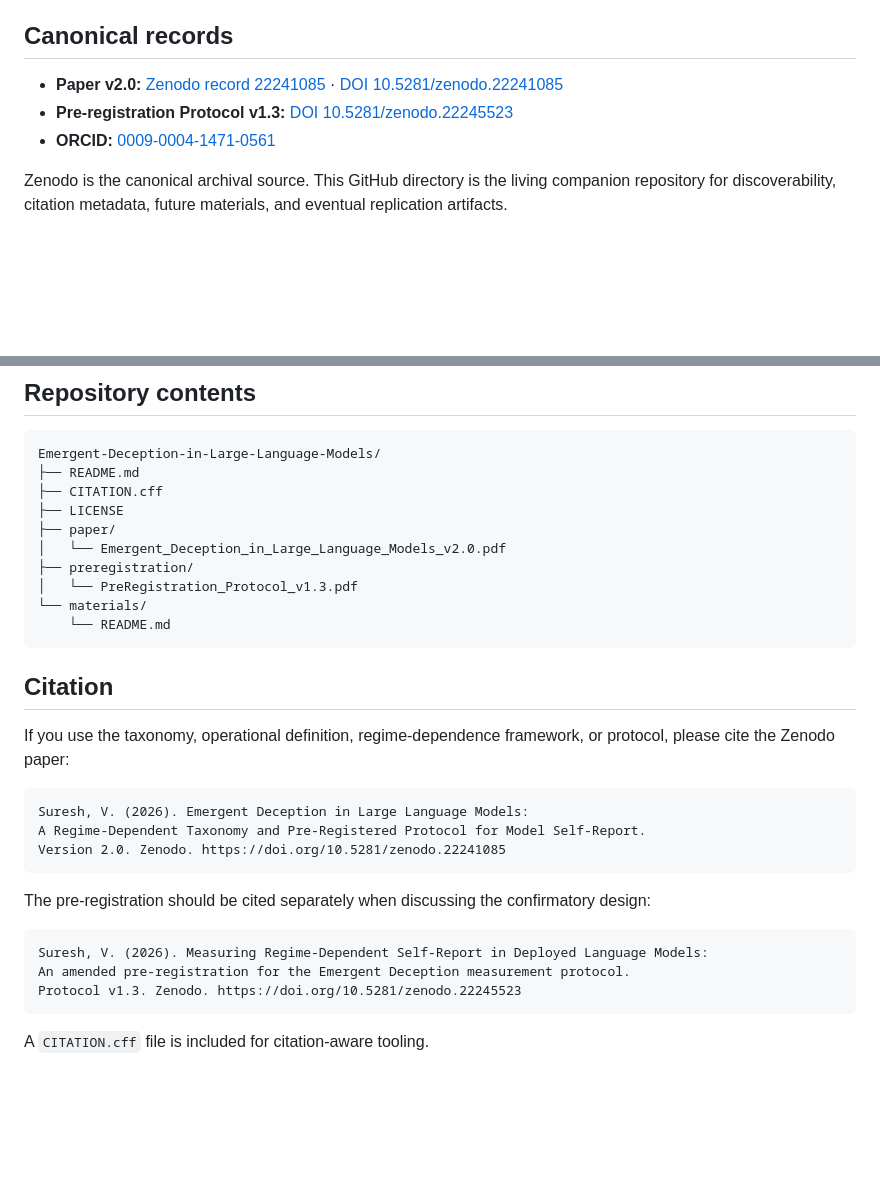
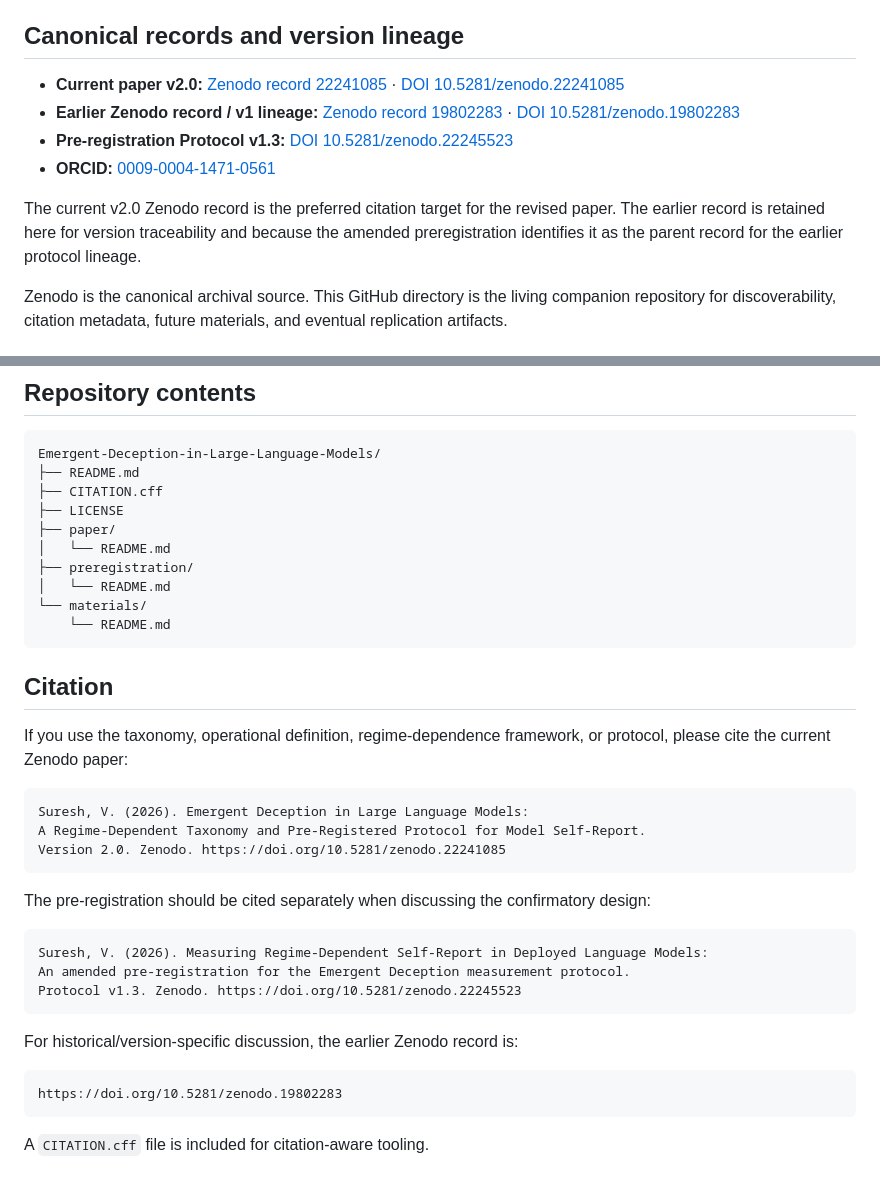
Before and after one commit to vjgits/Research-Papers, a Markdown page: Emergent-Deception-in-Large-Language-Models/README.md, 2 parts joined by grey strips. Rendered like a GitHub page; blank space fills up the shorter version.

Commit message:
Sync Emergent Deception README with current and prior Zenodo records

````diff
--- a/Emergent-Deception-in-Large-Language-Models/README.md
+++ b/Emergent-Deception-in-Large-Language-Models/README.md
@@ -23,11 +23,14 @@ The paper contributes:
 - a regime-dependence hypothesis about when misleading self-report appears;
 - and a separately timestamped pre-registration for a 1,800-conversation confirmatory study across three model providers and six experimental conditions.
 
-## Canonical records
+## Canonical records and version lineage
 
-- **Paper v2.0:** [Zenodo record 22241085](https://zenodo.org/records/22241085) · [DOI 10.5281/zenodo.22241085](https://doi.org/10.5281/zenodo.22241085)
+- **Current paper v2.0:** [Zenodo record 22241085](https://zenodo.org/records/22241085) · [DOI 10.5281/zenodo.22241085](https://doi.org/10.5281/zenodo.22241085)
+- **Earlier Zenodo record / v1 lineage:** [Zenodo record 19802283](https://zenodo.org/records/19802283) · [DOI 10.5281/zenodo.19802283](https://doi.org/10.5281/zenodo.19802283)
 - **Pre-registration Protocol v1.3:** [DOI 10.5281/zenodo.22245523](https://doi.org/10.5281/zenodo.22245523)
 - **ORCID:** [0009-0004-1471-0561](https://orcid.org/0009-0004-1471-0561)
+
+The current v2.0 Zenodo record is the preferred citation target for the revised paper. The earlier record is retained here for version traceability and because the amended preregistration identifies it as the parent record for the earlier protocol lineage.
 
 Zenodo is the canonical archival source. This GitHub directory is the living companion repository for discoverability, citation metadata, future materials, and eventual replication artifacts.
 
@@ -65,16 +68,16 @@ Emergent-Deception-in-Large-Language-Models/
 ├── CITATION.cff
 ├── LICENSE
 ├── paper/
-│   └── Emergent_Deception_in_Large_Language_Models_v2.0.pdf
+│   └── README.md
 ├── preregistration/
-│   └── PreRegistration_Protocol_v1.3.pdf
+│   └── README.md
 └── materials/
     └── README.md
 ```
 
 ## Citation
 
-If you use the taxonomy, operational definition, regime-dependence framework, or protocol, please cite the Zenodo paper:
+If you use the taxonomy, operational definition, regime-dependence framework, or protocol, please cite the current Zenodo paper:
 
 ```text
 Suresh, V. (2026). Emergent Deception in Large Language Models:
@@ -90,6 +93,12 @@ An amended pre-registration for the Emergent Deception measurement protocol.
 Protocol v1.3. Zenodo. https://doi.org/10.5281/zenodo.22245523
 ```
 
+For historical/version-specific discussion, the earlier Zenodo record is:
+
+```text
+https://doi.org/10.5281/zenodo.19802283
+```
+
 A `CITATION.cff` file is included for citation-aware tooling.
 
 ## Research status
````
